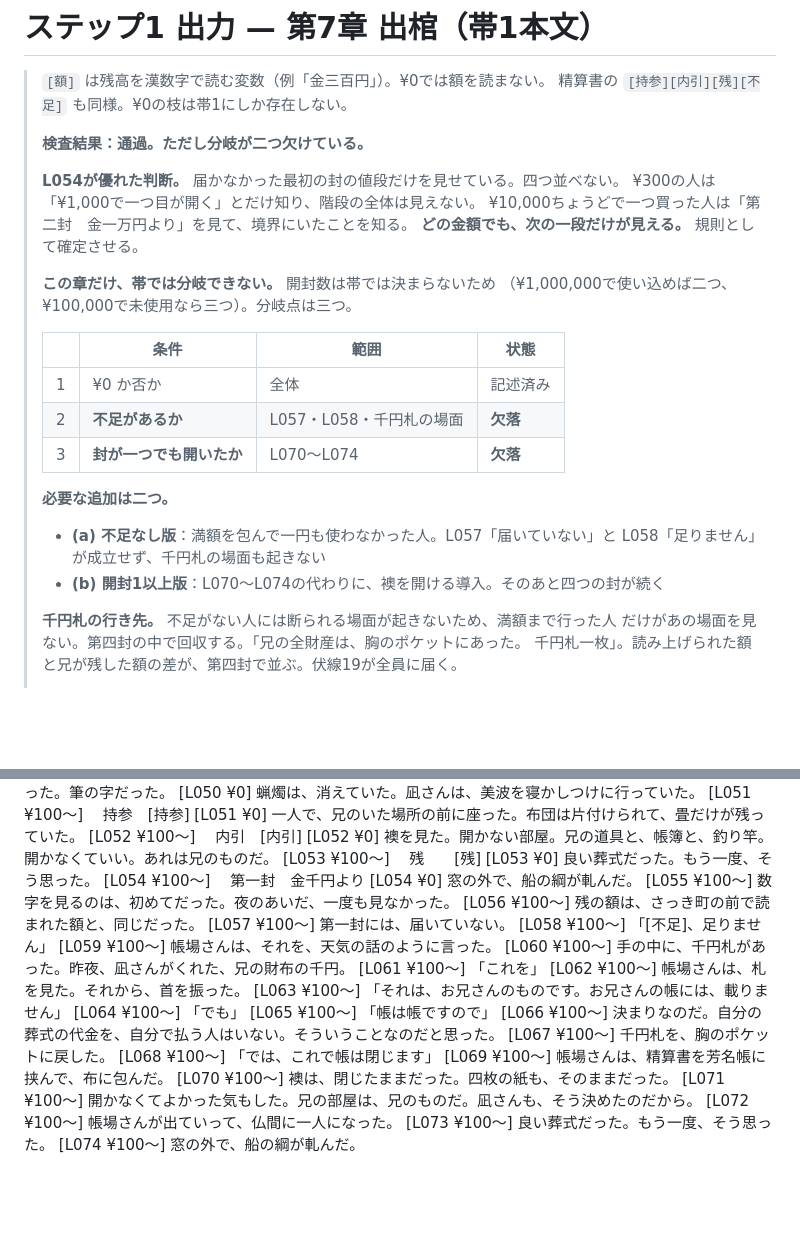
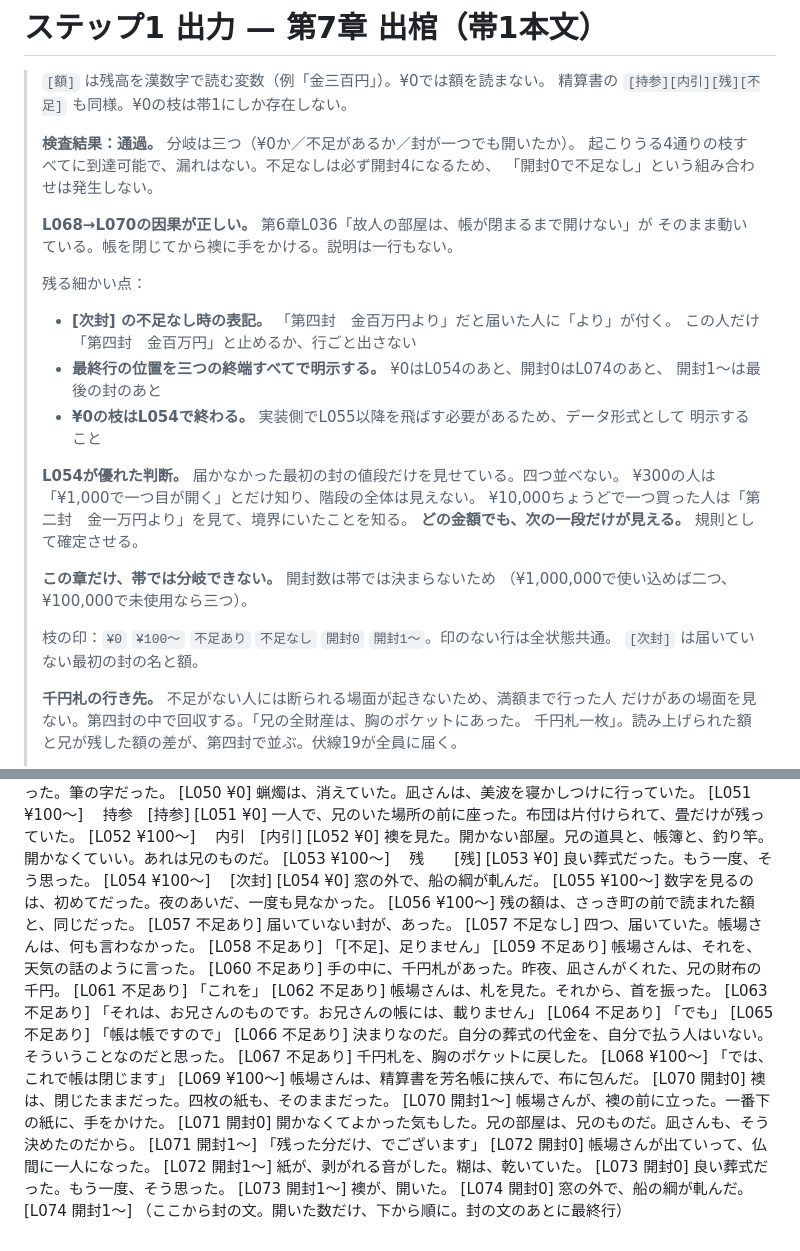
Before and after one commit to murakamikoshin/browse, a Markdown page: scenario/step1_ch7_band1.md, 2 parts joined by grey strips. Drawn GitHub-style; blank space fills up the shorter version.

Commit message:
第7章の帯1本文を確定版に更新、分岐を三つに整理
不足の有無と開封の有無で分岐する枝が入った。起こりうる4通りの状態すべてに到達
可能で漏れはない。不足なしは必ず開封4になるため「開封0で不足なし」は発生しない。

L068で帳を閉じてからL070で襖に手をかける順序になっており、第6章L036「故人の部屋は
帳が閉まるまで開けない」がそのまま動いている。説明は一行もない。

残る細かい点として、不足なし時の[次封]の表記、最終行を三つの終端すべてで明示する
こと、¥0の枝がL054で終わることをデータ形式として書くことを記録した。

Co-Authored-By: Claude Opus 5 <noreply@anthropic.com>
Claude-Session: https://claude.ai/code/session_01UQyWH64EsnVrPza77NLAf8

```diff
--- a/scenario/step1_ch7_band1.md
+++ b/scenario/step1_ch7_band1.md
@@ -3,7 +3,20 @@
 > `[額]` は残高を漢数字で読む変数（例「金三百円」）。¥0では額を読まない。
 > 精算書の `[持参][内引][残][不足]` も同様。¥0の枝は帯1にしか存在しない。
 >
-> **検査結果：通過。ただし分岐が二つ欠けている。**
+> **検査結果：通過。** 分岐は三つ（¥0か／不足があるか／封が一つでも開いたか）。
+> 起こりうる4通りの枝すべてに到達可能で、漏れはない。不足なしは必ず開封4になるため、
+> 「開封0で不足なし」という組み合わせは発生しない。
+>
+> **L068→L070の因果が正しい。** 第6章L036「故人の部屋は、帳が閉まるまで開けない」が
+> そのまま動いている。帳を閉じてから襖に手をかける。説明は一行もない。
+>
+> 残る細かい点：
+> - **[次封] の不足なし時の表記。** 「第四封　金百万円より」だと届いた人に「より」が付く。
+>   この人だけ「第四封　金百万円」と止めるか、行ごと出さない
+> - **最終行の位置を三つの終端すべてで明示する。** ¥0はL054のあと、開封0はL074のあと、
+>   開封1〜は最後の封のあと
+> - **¥0の枝はL054で終わる。** 実装側でL055以降を飛ばす必要があるため、データ形式として
+>   明示すること
 >
 > **L054が優れた判断。** 届かなかった最初の封の値段だけを見せている。四つ並べない。
 > ¥300の人は「¥1,000で一つ目が開く」とだけ知り、階段の全体は見えない。
@@ -11,18 +24,10 @@
 > **どの金額でも、次の一段だけが見える。** 規則として確定させる。
 >
 > **この章だけ、帯では分岐できない。** 開封数は帯では決まらないため
-> （¥1,000,000で使い込めば二つ、¥100,000で未使用なら三つ）。分岐点は三つ。
+> （¥1,000,000で使い込めば二つ、¥100,000で未使用なら三つ）。
 >
-> | | 条件 | 範囲 | 状態 |
-> |---|---|---|---|
-> | 1 | ¥0 か否か | 全体 | 記述済み |
-> | 2 | **不足があるか** | L057・L058・千円札の場面 | **欠落** |
-> | 3 | **封が一つでも開いたか** | L070〜L074 | **欠落** |
->
-> **必要な追加は二つ。**
-> - **(a) 不足なし版**：満額を包んで一円も使わなかった人。L057「届いていない」と
->   L058「足りません」が成立せず、千円札の場面も起きない
-> - **(b) 開封1以上版**：L070〜L074の代わりに、襖を開ける導入。そのあと四つの封が続く
+> 枝の印：`¥0` `¥100〜` `不足あり` `不足なし` `開封0` `開封1〜`。印のない行は全状態共通。
+> `[次封]` は届いていない最初の封の名と額。
 >
 > **千円札の行き先。** 不足がない人には断られる場面が起きないため、満額まで行った人
 > だけがあの場面を見ない。第四封の中で回収する。「兄の全財産は、胸のポケットにあった。
@@ -93,25 +98,31 @@
 [L052 ¥0] 襖を見た。開かない部屋。兄の道具と、帳簿と、釣り竿。開かなくていい。あれは兄のものだ。
 [L053 ¥100〜] 　残　　[残]
 [L053 ¥0] 良い葬式だった。もう一度、そう思った。
-[L054 ¥100〜] 　第一封　金千円より
+[L054 ¥100〜] 　[次封]
 [L054 ¥0] 窓の外で、船の綱が軋んだ。
 [L055 ¥100〜] 数字を見るのは、初めてだった。夜のあいだ、一度も見なかった。
 [L056 ¥100〜] 残の額は、さっき町の前で読まれた額と、同じだった。
-[L057 ¥100〜] 第一封には、届いていない。
-[L058 ¥100〜] 「[不足]、足りません」
-[L059 ¥100〜] 帳場さんは、それを、天気の話のように言った。
-[L060 ¥100〜] 手の中に、千円札があった。昨夜、凪さんがくれた、兄の財布の千円。
-[L061 ¥100〜] 「これを」
-[L062 ¥100〜] 帳場さんは、札を見た。それから、首を振った。
-[L063 ¥100〜] 「それは、お兄さんのものです。お兄さんの帳には、載りません」
-[L064 ¥100〜] 「でも」
-[L065 ¥100〜] 「帳は帳ですので」
-[L066 ¥100〜] 決まりなのだ。自分の葬式の代金を、自分で払う人はいない。そういうことなのだと思った。
-[L067 ¥100〜] 千円札を、胸のポケットに戻した。
+[L057 不足あり] 届いていない封が、あった。
+[L057 不足なし] 四つ、届いていた。帳場さんは、何も言わなかった。
+[L058 不足あり] 「[不足]、足りません」
+[L059 不足あり] 帳場さんは、それを、天気の話のように言った。
+[L060 不足あり] 手の中に、千円札があった。昨夜、凪さんがくれた、兄の財布の千円。
+[L061 不足あり] 「これを」
+[L062 不足あり] 帳場さんは、札を見た。それから、首を振った。
+[L063 不足あり] 「それは、お兄さんのものです。お兄さんの帳には、載りません」
+[L064 不足あり] 「でも」
+[L065 不足あり] 「帳は帳ですので」
+[L066 不足あり] 決まりなのだ。自分の葬式の代金を、自分で払う人はいない。そういうことなのだと思った。
+[L067 不足あり] 千円札を、胸のポケットに戻した。
 [L068 ¥100〜] 「では、これで帳は閉じます」
 [L069 ¥100〜] 帳場さんは、精算書を芳名帳に挟んで、布に包んだ。
-[L070 ¥100〜] 襖は、閉じたままだった。四枚の紙も、そのままだった。
-[L071 ¥100〜] 開かなくてよかった気もした。兄の部屋は、兄のものだ。凪さんも、そう決めたのだから。
-[L072 ¥100〜] 帳場さんが出ていって、仏間に一人になった。
-[L073 ¥100〜] 良い葬式だった。もう一度、そう思った。
-[L074 ¥100〜] 窓の外で、船の綱が軋んだ。
+[L070 開封0] 襖は、閉じたままだった。四枚の紙も、そのままだった。
+[L070 開封1〜] 帳場さんが、襖の前に立った。一番下の紙に、手をかけた。
+[L071 開封0] 開かなくてよかった気もした。兄の部屋は、兄のものだ。凪さんも、そう決めたのだから。
+[L071 開封1〜] 「残った分だけ、でございます」
+[L072 開封0] 帳場さんが出ていって、仏間に一人になった。
+[L072 開封1〜] 紙が、剥がれる音がした。糊は、乾いていた。
+[L073 開封0] 良い葬式だった。もう一度、そう思った。
+[L073 開封1〜] 襖が、開いた。
+[L074 開封0] 窓の外で、船の綱が軋んだ。
+[L074 開封1〜] （ここから封の文。開いた数だけ、下から順に。封の文のあとに最終行）
```
